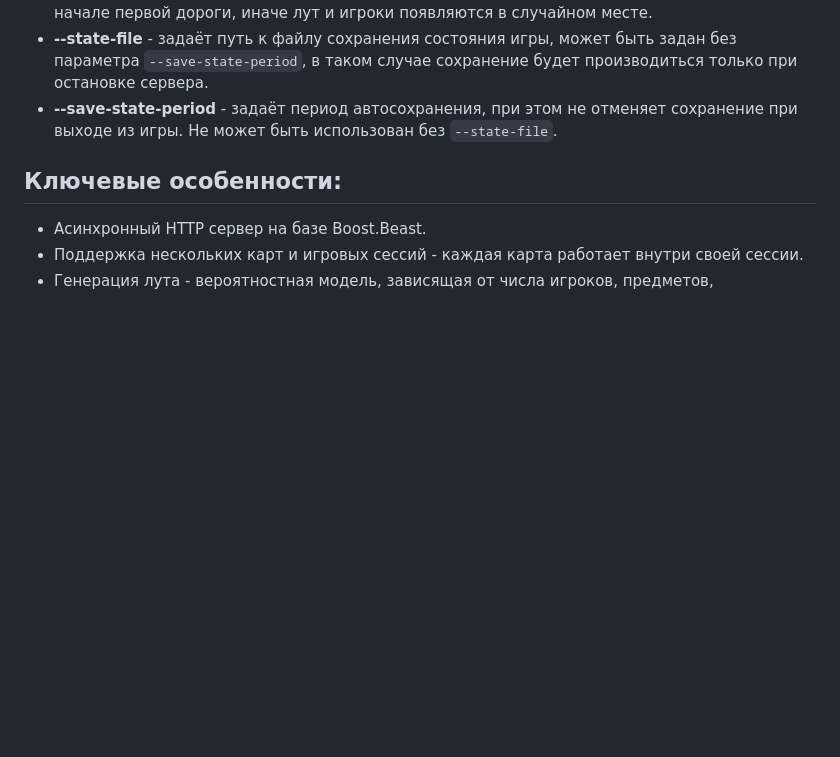
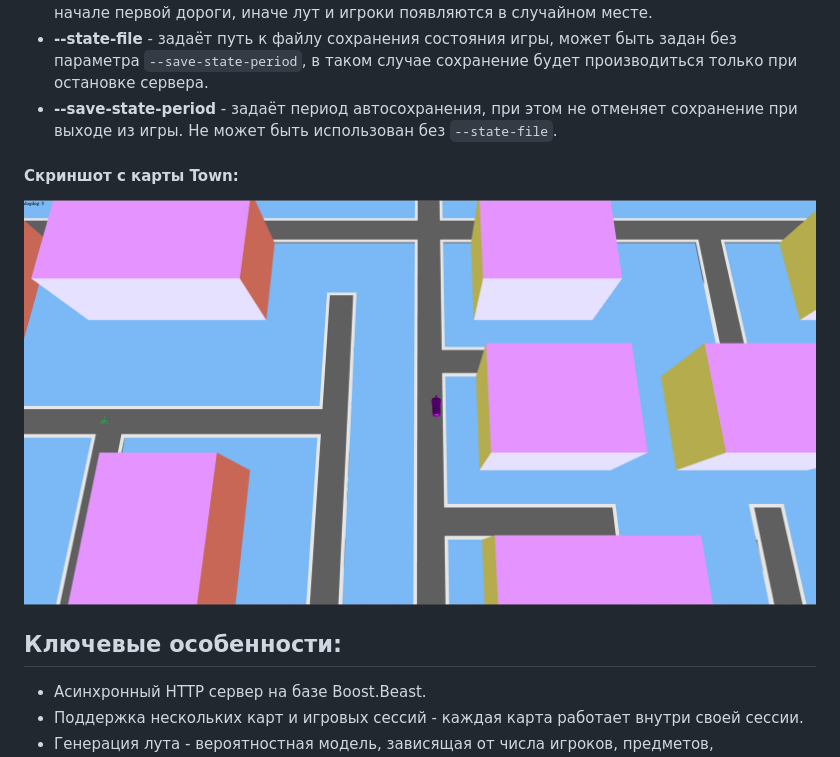
Before and after one commit to Kirill-Chupov/game_server, a Markdown page: README.md, the part around one of its changes. Drawn GitHub-style; blank space fills up the shorter version.

Commit message:
Добавлены примеры геймплея в README.md

```diff
--- a/README.md
+++ b/README.md
@@ -30,6 +31,9 @@ Allowed options:
 - **--randomize-spawn-points** - если параметр отсутствует, лут и игроки всегда появляются в начале первой дороги, иначе лут и игроки появляются в случайном месте.
 - **--state-file** - задаёт путь к файлу сохранения состояния игры, может быть задан без параметра `--save-state-period`, в таком случае сохранение будет производиться только при остановке сервера.
 - **--save-state-period** - задаёт период автосохранения, при этом не отменяет сохранение при выходе из игры. Не может быть использован без `--state-file`.
+
+#### Скриншот с карты Town:
+![demo.png](https://github.com/Kirill-Chupov/game_server/blob/main/demo/demo.png)
 
 ## Ключевые особенности:
 - Асинхронный HTTP сервер на базе Boost.Beast.
```
Also changed, not shown: other parts of README.md (+1 -0 lines).
